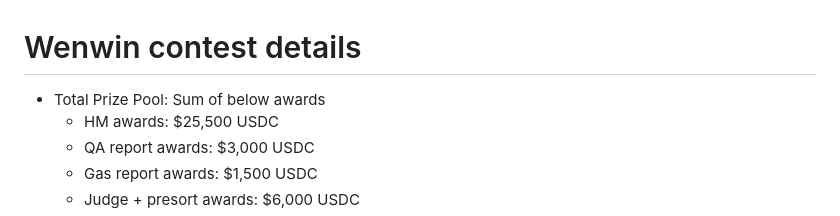
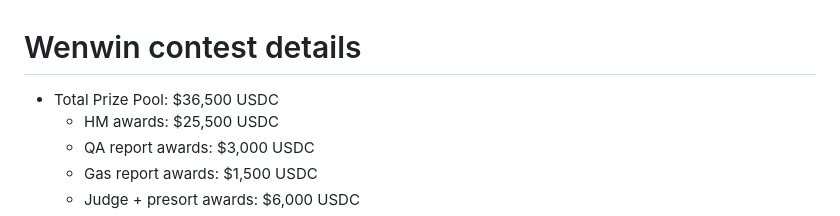
Before and after one commit to code-423n4/2023-03-wenwin, a Markdown page: README.md, the part around the change. Drawn GitHub-style.

```diff
--- a/README.md
+++ b/README.md
@@ -1,6 +1,6 @@
 # Wenwin contest details
 
-- Total Prize Pool: Sum of below awards
+- Total Prize Pool: $36,500 USDC
   - HM awards: $25,500 USDC
   - QA report awards: $3,000 USDC
   - Gas report awards: $1,500 USDC
```
